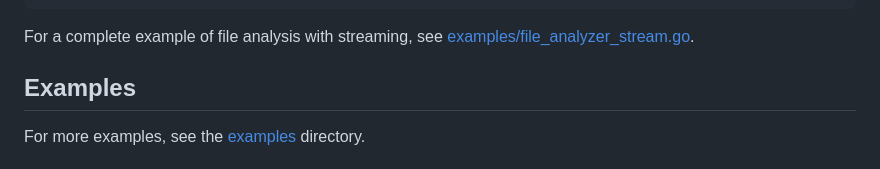
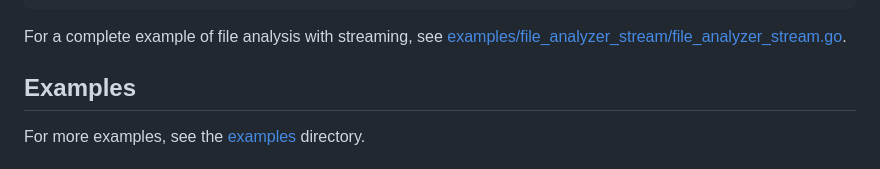
Before and after one commit to xtyxtyx/swarmgo, a Markdown page: Readme.md, the part around the change. GitHub-like rendering.

````diff
--- a/Readme.md
+++ b/Readme.md
@@ -323,7 +323,7 @@ err := client.StreamingResponse(
 )
 ```
 
-For a complete example of file analysis with streaming, see [examples/file_analyzer_stream.go](examples/file_analyzer_stream.go).
+For a complete example of file analysis with streaming, see [examples/file_analyzer_stream/file_analyzer_stream.go](examples/file_analyzer_stream.go).
 
 ## Examples
 
````
